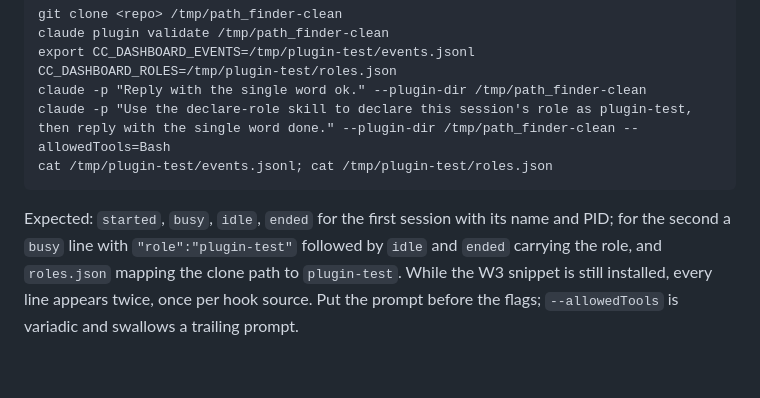
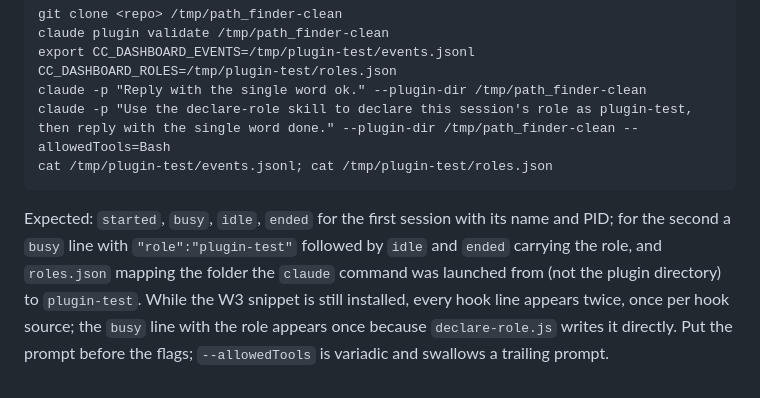
Before and after one commit to kharanga/path_finder, a Markdown page: docs/webhook/plugin.md, the part around the change. Rendered like a GitHub page.

````diff
--- a/docs/webhook/plugin.md
+++ b/docs/webhook/plugin.md
@@ -83,4 +83,4 @@ claude -p "Use the declare-role skill to declare this session's role as plugin-t
 cat /tmp/plugin-test/events.jsonl; cat /tmp/plugin-test/roles.json
 ```
 
-Expected: `started`, `busy`, `idle`, `ended` for the first session with its name and PID; for the second a `busy` line with `"role":"plugin-test"` followed by `idle` and `ended` carrying the role, and `roles.json` mapping the clone path to `plugin-test`. While the W3 snippet is still installed, every line appears twice, once per hook source. Put the prompt before the flags; `--allowedTools` is variadic and swallows a trailing prompt.
+Expected: `started`, `busy`, `idle`, `ended` for the first session with its name and PID; for the second a `busy` line with `"role":"plugin-test"` followed by `idle` and `ended` carrying the role, and `roles.json` mapping the folder the `claude` command was launched from (not the plugin directory) to `plugin-test`. While the W3 snippet is still installed, every hook line appears twice, once per hook source; the `busy` line with the role appears once because `declare-role.js` writes it directly. Put the prompt before the flags; `--allowedTools` is variadic and swallows a trailing prompt.
````
